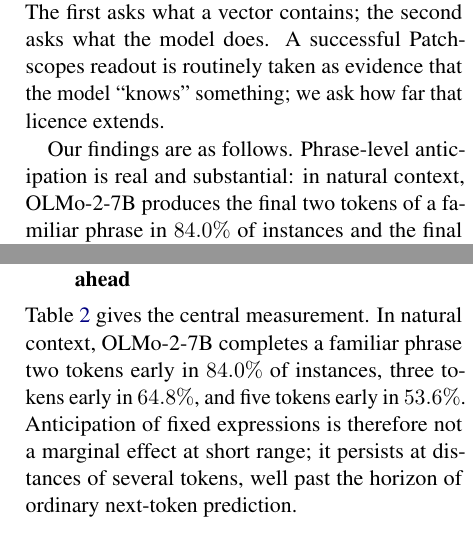
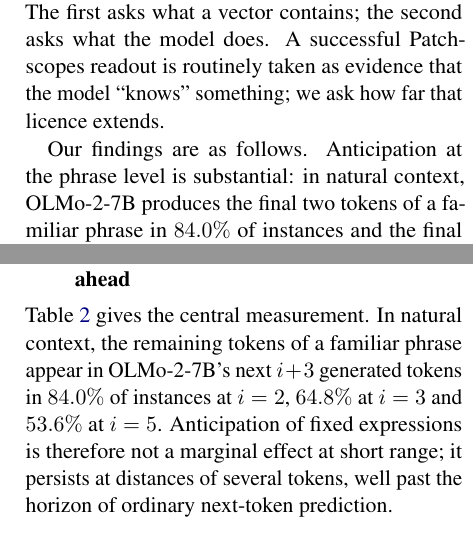
Before and after one commit to nimrodsegev/Amirim-Project, a LaTeX paper (main.tex, which reads text/1.introduction.tex, text/5.results.tex): two parts of the columns of pages 2 and 6 of 16, joined at a grey line, cut so that both start at the same text. Compiled offline with pdfLaTeX.

Commit message:
Two more repeats of already-corrected claims
Page-by-page pass over the new build found two sentences that had been
corrected elsewhere but not here. Both are the same failure as before:
fixing the instance in hand instead of the claim.

Section 5.1 still opened with "OLMo-2-7B completes a familiar phrase two
tokens early in 84.0% of instances". The success criterion is a substring
within i+3 generated tokens, so "completes ... two tokens early" is
looser than what is measured. The opening now says the remaining tokens
appear in the model's next i+3 generated tokens, with the rate given per
distance. This edit had been attempted once before and silently failed on
a line-break mismatch.

The Introduction still said "Phrase-level anticipation is real and
substantial". "Real" is the word the last review flagged in the abstract;
I fixed it there and not here. Now "Anticipation at the phrase level is
substantial", which is what the numbers show.

Swept for the rest of that family rather than waiting to be told: proves,
establishes, demonstrates, clearly shows, confirms, settles. Four hits,
all legitimate -- one describes Kaplan et al.'s result rather than ours,
one is inside the verbatim adjudication prompt, and two are the paper
scoping itself down.

```diff
--- a/text/1.introduction.tex
+++ b/text/1.introduction.tex
@@ -72,7 +72,7 @@ asks what a vector contains; the second asks what the model does. A successful
 Patchscopes readout is routinely taken as evidence that the model ``knows''
 something; we ask how far that licence extends.
 
-Our findings are as follows. Phrase-level anticipation is real and substantial:
+Our findings are as follows. Anticipation at the phrase level is substantial:
 in natural context, OLMo-2-7B produces the final two tokens of a familiar phrase
 in $84.0\%$ of instances and the final five in $53.6\%$, against $59.2\%$ and
 $17.6\%$ for the same phrases in isolation (\S\ref{sec:lookahead}). Recovery clusters strongly by phrase:
--- a/text/5.results.tex
+++ b/text/5.results.tex
@@ -18,9 +18,10 @@ generation and $22$--$33$ for Patchscopes, and generation pulls slightly ahead.}
 \label{fig:context}
 \end{figure}
 
-Table~\ref{tab:main} gives the central measurement. In natural context,
-OLMo-2-7B completes a familiar phrase two tokens early in $84.0\%$ of instances,
-three tokens early in $64.8\%$, and five tokens early in $53.6\%$. Anticipation
+Table~\ref{tab:main} gives the central measurement. In natural context, the
+remaining tokens of a familiar phrase appear in OLMo-2-7B's next $i+3$ generated
+tokens in $84.0\%$ of instances at $i=2$, $64.8\%$ at $i=3$ and $53.6\%$ at
+$i=5$. Anticipation
 of fixed expressions is therefore not a marginal effect at short range; it
 persists at distances of several tokens, well past the horizon of ordinary
 next-token prediction.
```
